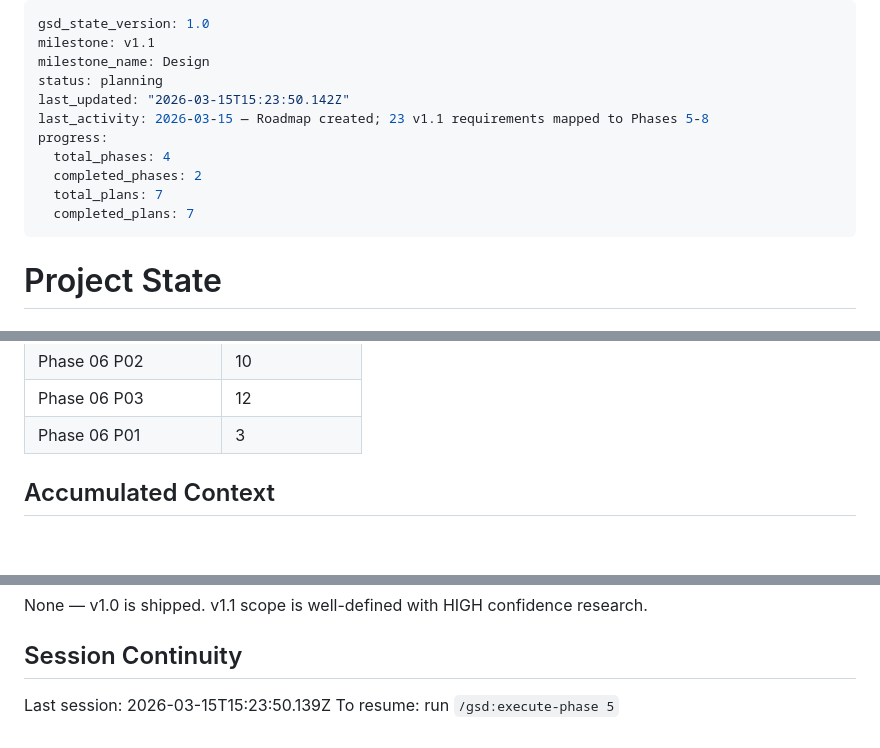
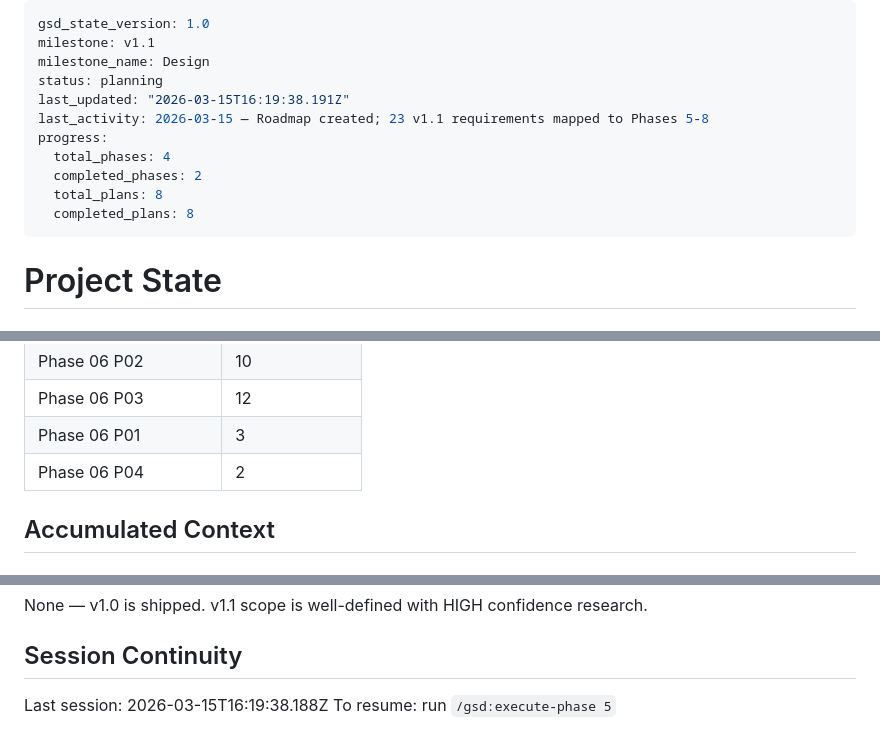
Before and after one commit to hschin/praise-project, a Markdown page: .planning/STATE.md, 3 parts joined by grey strips. GitHub-like rendering; blank space fills up the shorter version.

Commit message:
docs(06-04): complete remaining Devise views restyle plan
- SUMMARY.md: 2 tasks, 5 files (4 restyled, 1 deleted)
- STATE.md: progress updated to 100%, Phase 06-04 decision logged
- ROADMAP.md: Phase 6 marked complete (4/4 summaries)

```diff
--- a/.planning/STATE.md
+++ b/.planning/STATE.md
@@ -3,13 +3,13 @@ gsd_state_version: 1.0
 milestone: v1.1
 milestone_name: Design
 status: planning
-last_updated: "2026-03-15T15:23:50.142Z"
+last_updated: "2026-03-15T16:19:38.191Z"
 last_activity: 2026-03-15 — Roadmap created; 23 v1.1 requirements mapped to Phases 5-8
 progress:
   total_phases: 4
   completed_phases: 2
-  total_plans: 7
-  completed_plans: 7
+  total_plans: 8
+  completed_plans: 8
 ---
 
 # Project State
@@ -52,6 +52,7 @@ Phase 8: [ ] Not started
 | Phase 06 P02 | 10 | 3 tasks | 3 files |
 | Phase 06 P03 | 12 | 3 tasks | 5 files |
 | Phase 06 P01 | 3 | 3 tasks | 4 files |
+| Phase 06 P04 | 2 | 2 tasks | 5 files |
 
 ## Accumulated Context
 
@@ -99,5 +101,5 @@ None — v1.0 is shipped. v1.1 scope is well-defined with HIGH confidence resear
 
 ## Session Continuity
 
-Last session: 2026-03-15T15:23:50.139Z
+Last session: 2026-03-15T16:19:38.188Z
 To resume: run `/gsd:execute-phase 5`
```
Also changed, not shown: other parts of .planning/STATE.md (+1 -0 lines), .planning/ROADMAP.md (+1 -1 lines), 1 other file.
